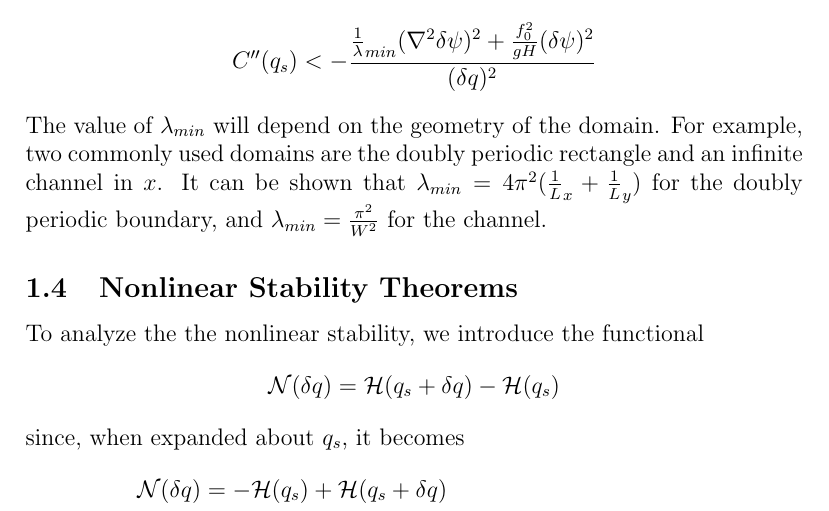
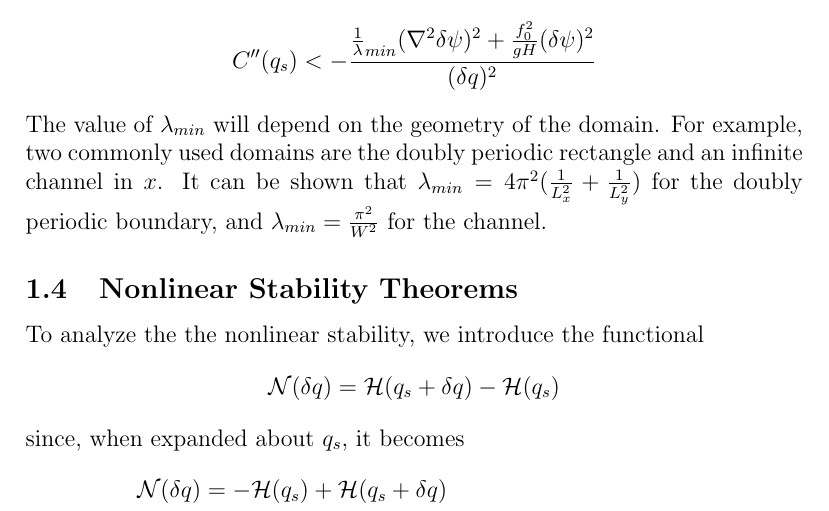
Before and after one commit to jrhawley/usra-fluids, a LaTeX document (hamiltonianQG.tex): part of page 4 of 18, cut so that both start at the same text. Compiled offline with pdfLaTeX.

Commit message:
Fixed square mistake in DPB Poincare constant

```diff
--- a/hamiltonianQG.tex
+++ b/hamiltonianQG.tex
@@ -140,7 +140,7 @@
                 C''(q_s) < -\frac{\frac1\lambda_{min}(\nabla^2\delta\psi)^2 + \frac{f_0^2}{gH}(\delta\psi)^2}{(\delta q)^2}
             \end{align*}
             The value of $\lambda_{min}$ will depend on the geometry of the domain. For example, two commonly used domains are the doubly periodic rectangle and an infinite channel in $x$.
-            It can be shown that $\lambda_{min} = 4\pi^2(\frac1L_x + \frac1L_y)$ for the doubly periodic boundary, and $\lambda_{min} = \frac{\pi^2}{W^2}$ for the channel.
+            It can be shown that $\lambda_{min} = 4\pi^2(\frac1{L_x^2} + \frac1{L_y^2})$ for the doubly periodic boundary, and $\lambda_{min} = \frac{\pi^2}{W^2}$ for the channel.
             %\begin{align*}
             %    C''(q_s) &< \frac{(\frac{f_0^2}{gH})^2 \lambda y^2 + \frac{f_0^2}{gH} \lambda y^2 + x^2}{\lambda(\frac{2f_0^2}{gH}xy - y^2 - x^2)} \;&\text{when}\; 0 < -\frac{2f_0^2}{gH}xy + x^2 + y^2 \\
             %    C''(q_s) &> \frac{(\frac{f_0^2}{gH})^2 \lambda y^2 + \frac{f_0^2}{gH} \lambda y^2 + x^2}{\lambda(\frac{2f_0^2}{gH}xy - y^2 - x^2)} \;&\text{when}\; 0 > -\frac{2f_0^2}{gH}xy + x^2 + y^2 \\
```
Also changed, not shown: hamiltonianQG.pdf.
